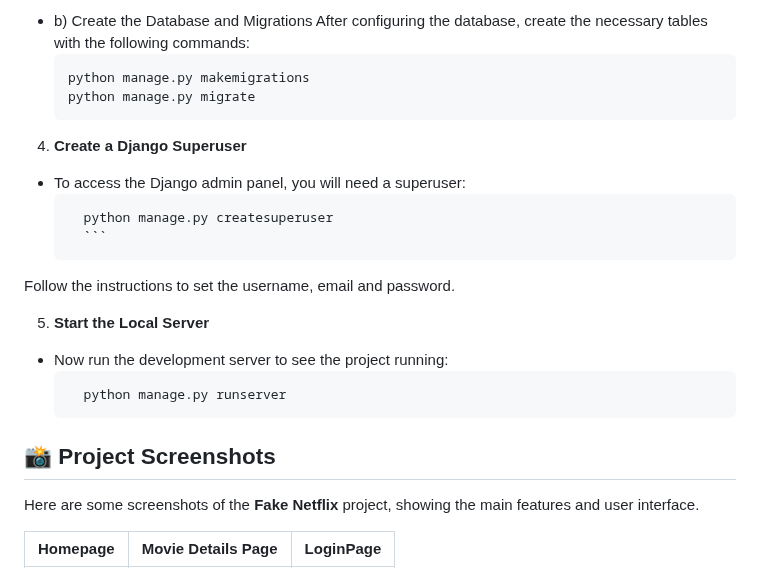
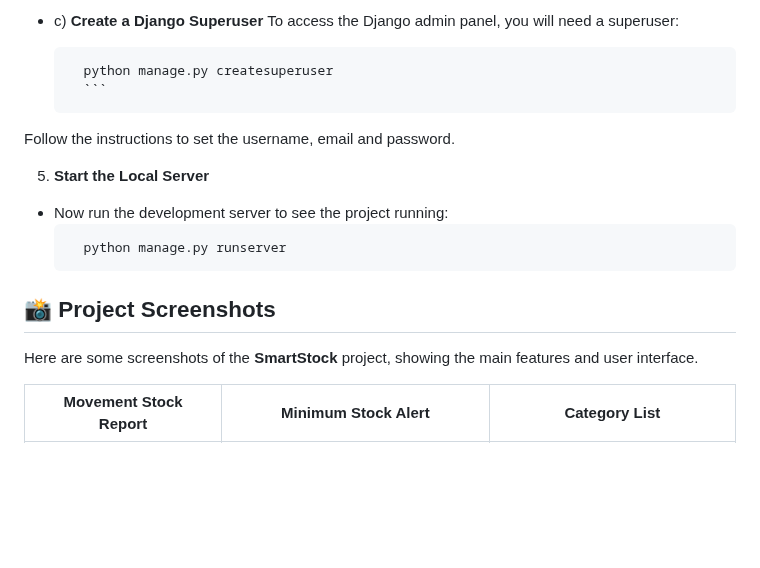
Before and after one commit to gabriellemosc/Inventory-Management-System, a Markdown page: README.md, the part around one of its changes. GitHub-like rendering; blank space fills up the shorter version.

````diff
--- a/README.md
+++ b/README.md
@@ -47,12 +80,8 @@ Open the settings.py file and change the database settings for your own environm
   ```
-- b) Create the Database and Migrations
-    After configuring the database, create the necessary tables with the following commands:
-    ```bash
-    python manage.py makemigrations
-    python manage.py migrate
-    ```
-4. **Create a Django Superuser**
-- To access the Django admin panel, you will need a superuser:
+
+
+- c) **Create a Django Superuser**
+    To access the Django admin panel, you will need a superuser:
     ```bash
       python manage.py createsuperuser
       ```
@@ -68,7 +97,7 @@ Follow the instructions to set the username, email and password.
 
 ## 📸 Project Screenshots
 
-Here are some screenshots of the **Fake Netflix** project, showing the main features and user interface.
+Here are some screenshots of the **SmartStock** project, showing the main features and user interface.
 
-| Homepage | Movie Details Page | LoginPage |
+| Movement Stock Report | Minimum Stock Alert | Category List |
 | --- | --- | --- |
````
Also changed, not shown: other parts of README.md (+50 -17 lines).
